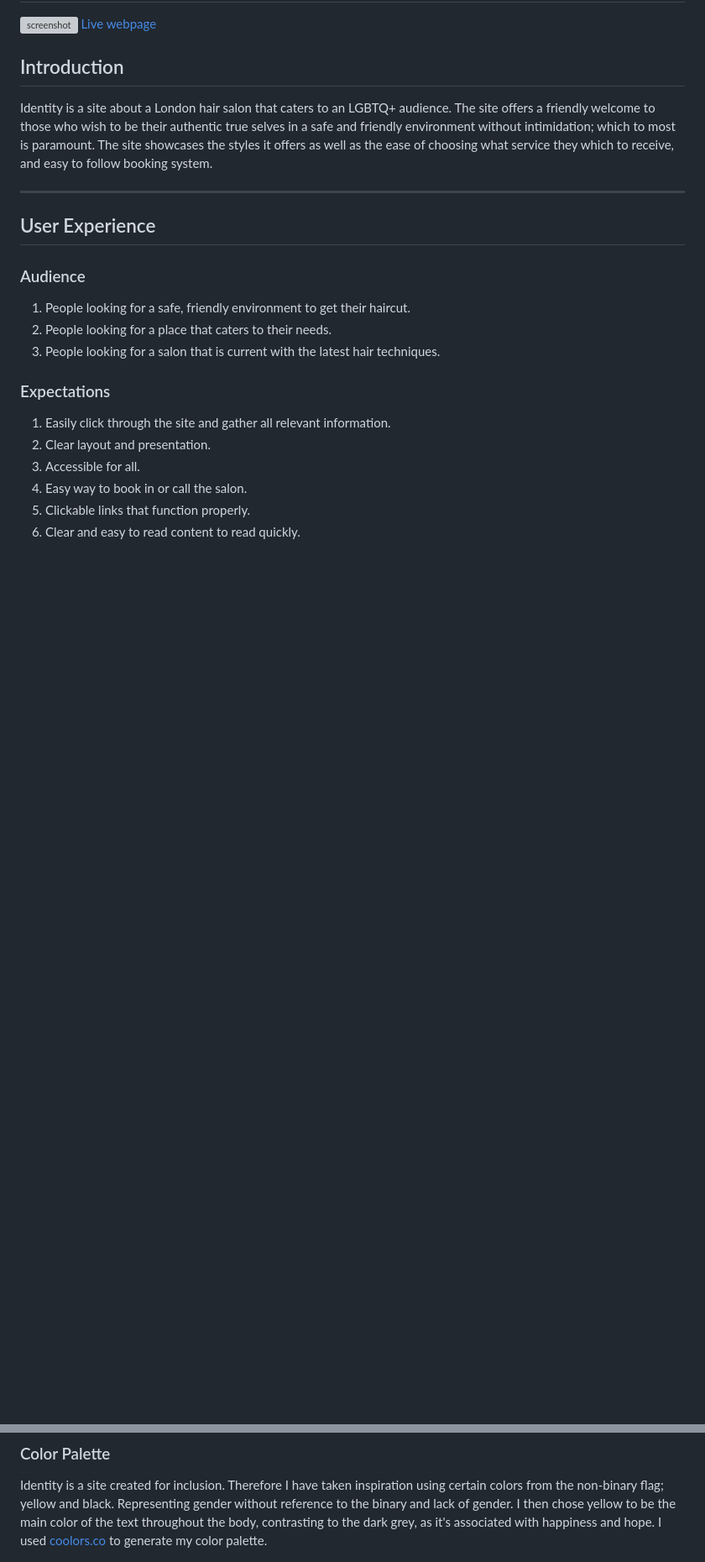
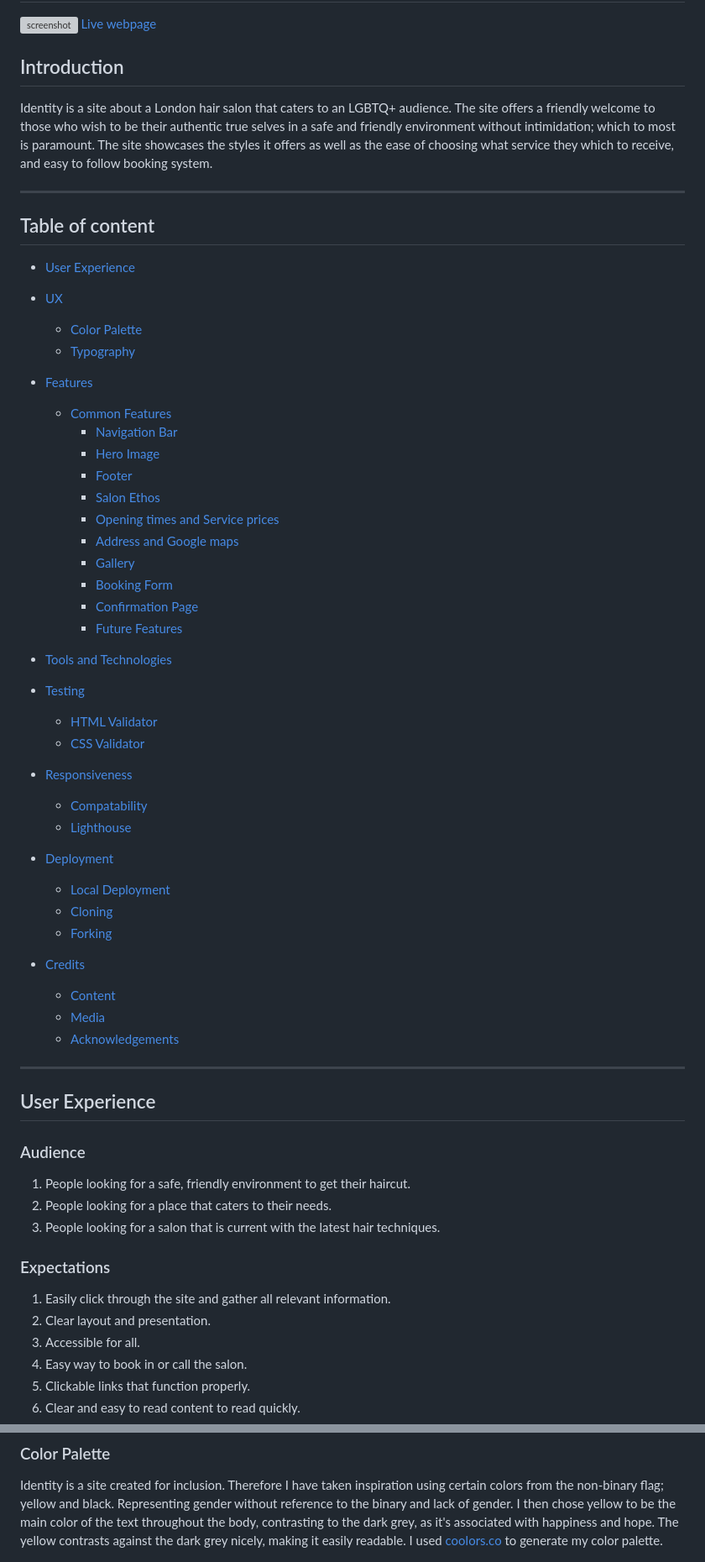
Before and after one commit to emmygood/identity, a Markdown page: README.md, 2 parts joined by grey strips. Shown: that part at 84% size. Rendered like a GitHub page; blank space fills up the shorter version; grey boxes are pictures that could not be loaded.

Commit message:
Add a table of contents to readme file

```diff
--- a/README.md
+++ b/README.md
@@ -8,7 +8,54 @@
 Identity is a site about a London hair salon that caters to an LGBTQ+ audience. The site offers a friendly welcome to those who wish to be their authentic true selves in a safe and friendly environment without intimidation; which to most is paramount. The site showcases the styles it offers as well as the ease of choosing what service they which to receive, and easy to follow booking system.
 
 ---
+## Table of content
+* [User Experience](##user-experience)
 
+* [UX](##ux)
+   * [Color Palette](###color-palette)
+   * [Typography](###typography)
+
+* [Features](##features)
+  * [Common Features](###common-features)
+    * [Navigation Bar](####navigation-bar)
+    * [Hero Image](####hero-image)
+    * [Footer](####footer)
+    * [Salon Ethos](####salon-ethos-feature)
+    * [Opening times and Service prices](####opening-times-and-service-prices)
+    * [Address and Google maps](####address-and-google-maps)
+    * [Gallery](####gallery)
+    * [Booking Form](####booking-form)
+    * [Confirmation Page](####confirmation-page)
+    * [Future Features](###future-features)
+
+* [Tools and Technologies](##tools-and-technologies)
+
+* [Testing](#testing)
+   * [HTML Validator](##html-validating)
+   * [CSS Validator](##css)
+
+* [Responsiveness](##responsiveness)
+  * [Compatability](##compatability)
+  * [Lighthouse](##lighthouse)
+
+* [Deployment](##deployment)
+  * [Local Deployment](###local-deployment)
+  * [Cloning](###cloning)
+  * [Forking](####forking)
+
+* [Credits](##credits)
+  * [Content](###content)
+  * [Media](###media)
+  * [Acknowledgements](###acknowledgements)
+
+
+
+
+
+
+
+
+---
 ## User Experience
 
 ### Audience
@@ -49,6 +96,7 @@ Identity is a site about a London hair salon that caters to an LGBTQ+ audience.
 
 
 Identity is a site created for inclusion. Therefore I have taken inspiration using certain colors from the non-binary flag; yellow and black. Representing gender without reference to the binary and lack of gender. I then chose yellow to be the main color of the text throughout the body, contrasting to the dark grey, as it's associated with happiness and hope.
+The yellow contrasts against the dark grey nicely, making it easily readable.
 I used [coolors.co](https://coolors.co/292924-3e3e37-ffdd00-ffeb66) to generate my color palette.
 
 ![screenshot](documentation/colorscheme.png)
```
Also changed, not shown: other parts of README.md (+3 -3 lines).
